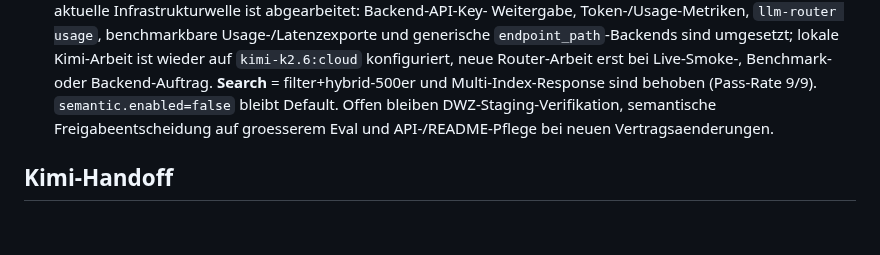
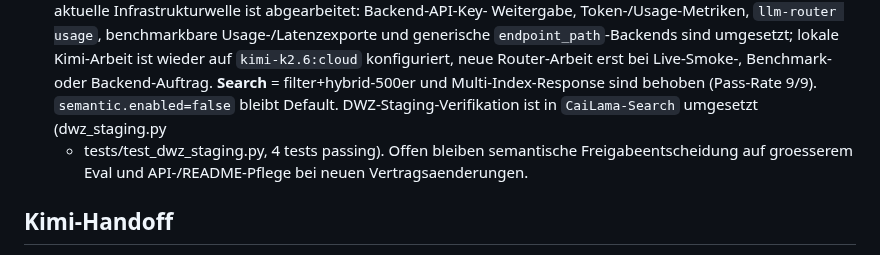
Before and after one commit to TotoBa/CaiLama-Master, a Markdown page: TODO.md, the part around the change. Rendered like a GitHub page; blank space fills up the shorter version.

Commit message:
docs(todo): mark Search DWZ-Staging as complete

```diff
--- a/TODO.md
+++ b/TODO.md
@@ -157,8 +157,10 @@ Vor Arbeitsbeginn lesen:
   erst bei Live-Smoke-, Benchmark- oder Backend-Auftrag.
   **Search** = filter+hybrid-500er und Multi-Index-Response sind
   behoben (Pass-Rate 9/9). `semantic.enabled=false` bleibt Default.
-  Offen bleiben DWZ-Staging-Verifikation, semantische Freigabeentscheidung
-  auf groesserem Eval und API-/README-Pflege bei neuen Vertragsaenderungen.
+  DWZ-Staging-Verifikation ist in `CaiLama-Search` umgesetzt (dwz_staging.py
+  + tests/test_dwz_staging.py, 4 tests passing).
+  Offen bleiben semantische Freigabeentscheidung auf groesserem Eval und
+  API-/README-Pflege bei neuen Vertragsaenderungen.
 
 ## Kimi-Handoff
 
```
